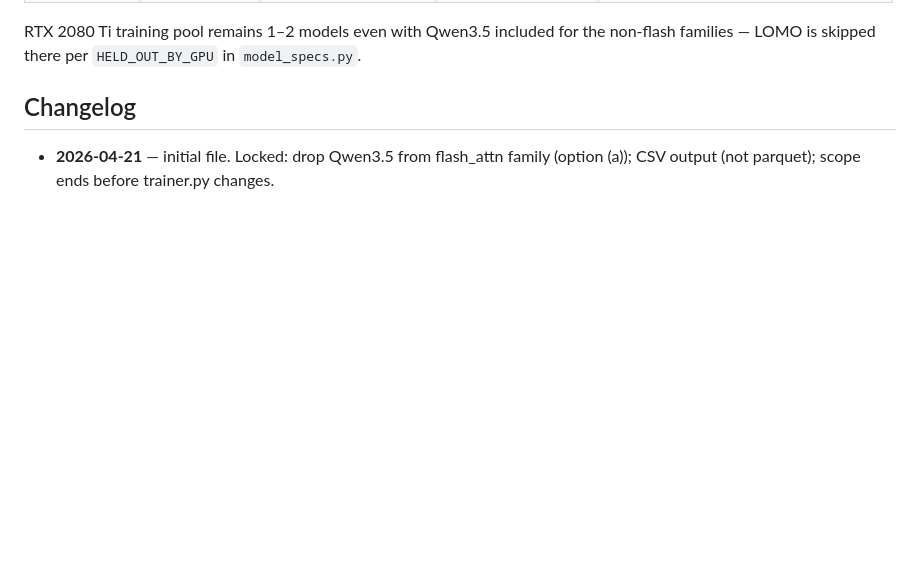
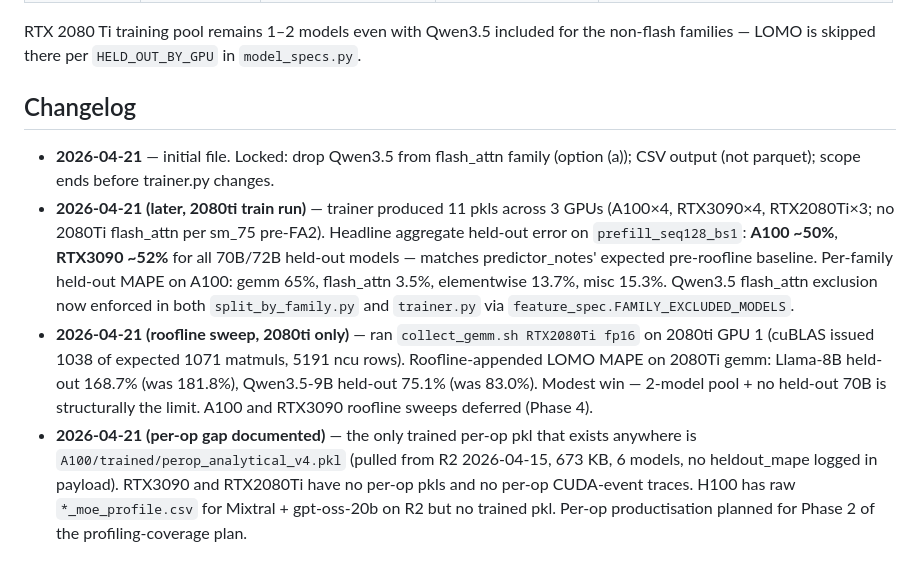
Before and after one commit to booth-algo/agentic-serve, a Markdown page: .claude/paper/predictor_notes.md, the part around the change. GitHub-like rendering; blank space fills up the shorter version.

Commit message:
predictor_notes: 2026-04-21 changelog entries (train run, roofline, per-op gap)
Co-Authored-By: Claude Opus 4.7 (1M context) <noreply@anthropic.com>

```diff
--- a/.claude/paper/predictor_notes.md
+++ b/.claude/paper/predictor_notes.md
@@ -103,3 +103,26 @@ in `model_specs.py`.
 - **2026-04-21** — initial file. Locked: drop Qwen3.5 from flash_attn
   family (option (a)); CSV output (not parquet); scope ends before
   trainer.py changes.
+- **2026-04-21 (later, 2080ti train run)** — trainer produced 11 pkls
+  across 3 GPUs (A100×4, RTX3090×4, RTX2080Ti×3; no 2080Ti flash_attn
+  per sm_75 pre-FA2). Headline aggregate held-out error on
+  `prefill_seq128_bs1`: **A100 ~50%**, **RTX3090 ~52%** for all 70B/72B
+  held-out models — matches predictor_notes' expected pre-roofline
+  baseline. Per-family held-out MAPE on A100: gemm 65%, flash_attn 3.5%,
+  elementwise 13.7%, misc 15.3%. Qwen3.5 flash_attn exclusion now
+  enforced in both `split_by_family.py` and `trainer.py` via
+  `feature_spec.FAMILY_EXCLUDED_MODELS`.
+- **2026-04-21 (roofline sweep, 2080ti only)** — ran `collect_gemm.sh
+  RTX2080Ti fp16` on 2080ti GPU 1 (cuBLAS issued 1038 of expected 1071
+  matmuls, 5191 ncu rows). Roofline-appended LOMO MAPE on 2080Ti gemm:
+  Llama-8B held-out 168.7% (was 181.8%), Qwen3.5-9B held-out 75.1%
+  (was 83.0%). Modest win — 2-model pool + no held-out 70B is
+  structurally the limit. A100 and RTX3090 roofline sweeps deferred
+  (Phase 4).
+- **2026-04-21 (per-op gap documented)** — the only trained per-op pkl
+  that exists anywhere is `A100/trained/perop_analytical_v4.pkl`
+  (pulled from R2 2026-04-15, 673 KB, 6 models, no heldout_mape logged
+  in payload). RTX3090 and RTX2080Ti have no per-op pkls and no per-op
+  CUDA-event traces. H100 has raw `*_moe_profile.csv` for Mixtral +
+  gpt-oss-20b on R2 but no trained pkl. Per-op productisation planned
+  for Phase 2 of the profiling-coverage plan.
```
